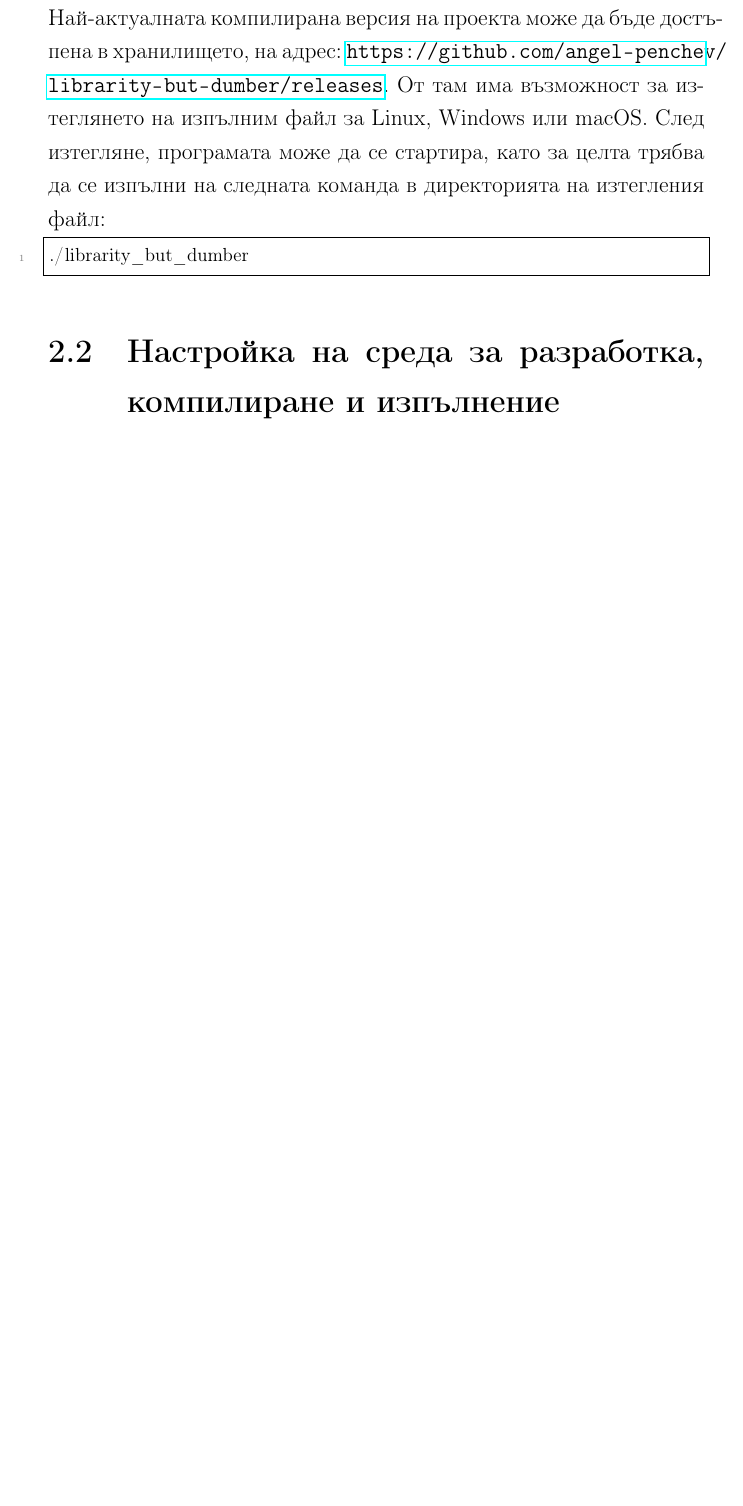
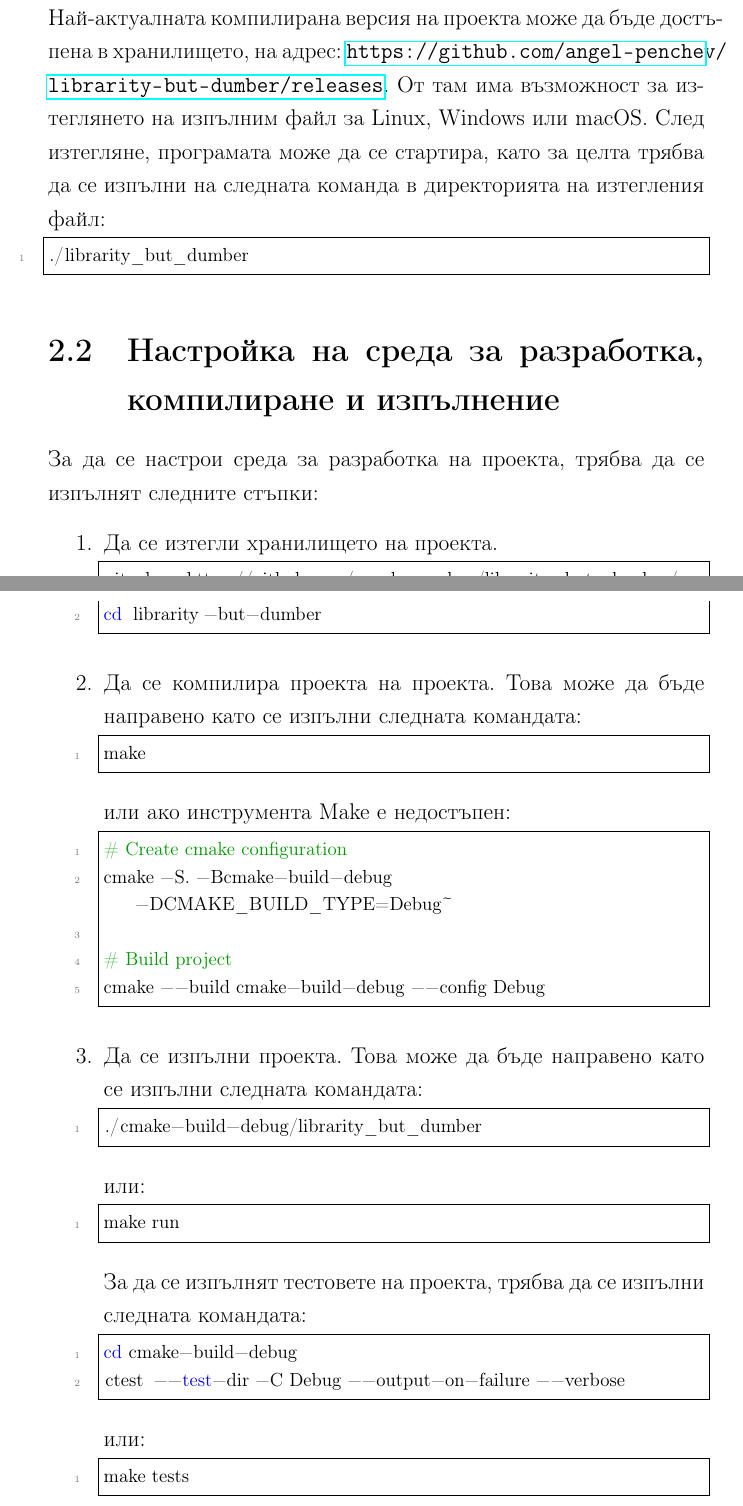
Before and after one commit to vector316/librarity-but-dumber, a LaTeX document (docs/documentation.tex, which reads docs/sections/2.2-codebase-setup.tex): part of page 4 of 6 before the commit and two parts of pages 4 and 5 of 7 after it, the two joined at a grey line, cut so that both start at the same text, the shorter picture padded with empty space. Compiled offline with pdfLaTeX.

Commit message:
[Docs] Codebase setup instructions
Added instructions for setting up development repo.

```diff
--- a/docs/sections/2.2-codebase-setup.tex
+++ b/docs/sections/2.2-codebase-setup.tex
@@ -1 +1,21 @@
 \section{Настройка на среда за разработка, компилиране и изпълнение}
+За да се настрои среда за разработка на проекта, трябва да се изпълнят следните стъпки:
+\begin{enumerate}
+    \item Да се изтегли хранилището на проекта.
+    \lstinputlisting[language=bash]{code/clone-repo.sh}
+
+    \item Да се компилира проекта на проекта. Това може да бъде направено като се изпълни следната командата:
+    \lstinputlisting[language=bash]{code/build-make.sh}
+    или ако инструмента Make е недостъпен:
+    \lstinputlisting[language=bash]{code/build.sh}
+
+    \item Да се изпълни проекта. Това може да бъде направено като се изпълни следната командата:
+    \lstinputlisting[language=bash]{code/run.sh}
+    или:
+    \lstinputlisting[language=bash]{code/run-make.sh}
+
+    За да се изпълнят тестовете на проекта, трябва да се изпълни следната командата:
+    \lstinputlisting[language=bash]{code/test.sh}
+    или:
+    \lstinputlisting[language=bash]{code/test-make.sh}
+\end{enumerate}
```
Also changed, not shown: docs/sections/2.1-project-download.tex (+1 -1 lines), docs/code/build-make.sh (added), docs/code/build.sh (added), docs/code/clone-repo.sh (added), docs/code/run-download.sh (added), docs/code/run-make.sh (added), docs/code/run.sh, docs/code/test-make.sh (added), docs/code/test.sh (added), docs/documentation.pdf.
